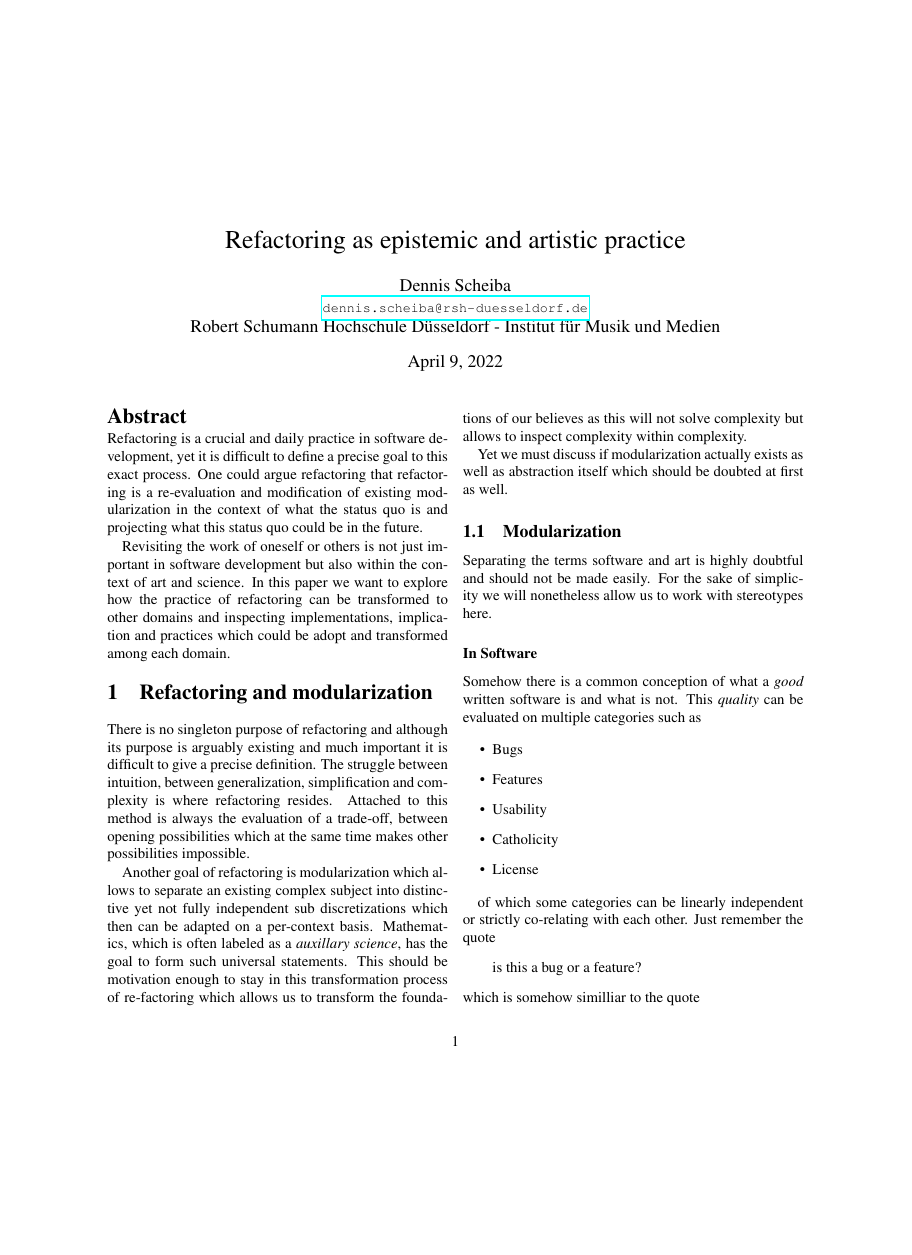
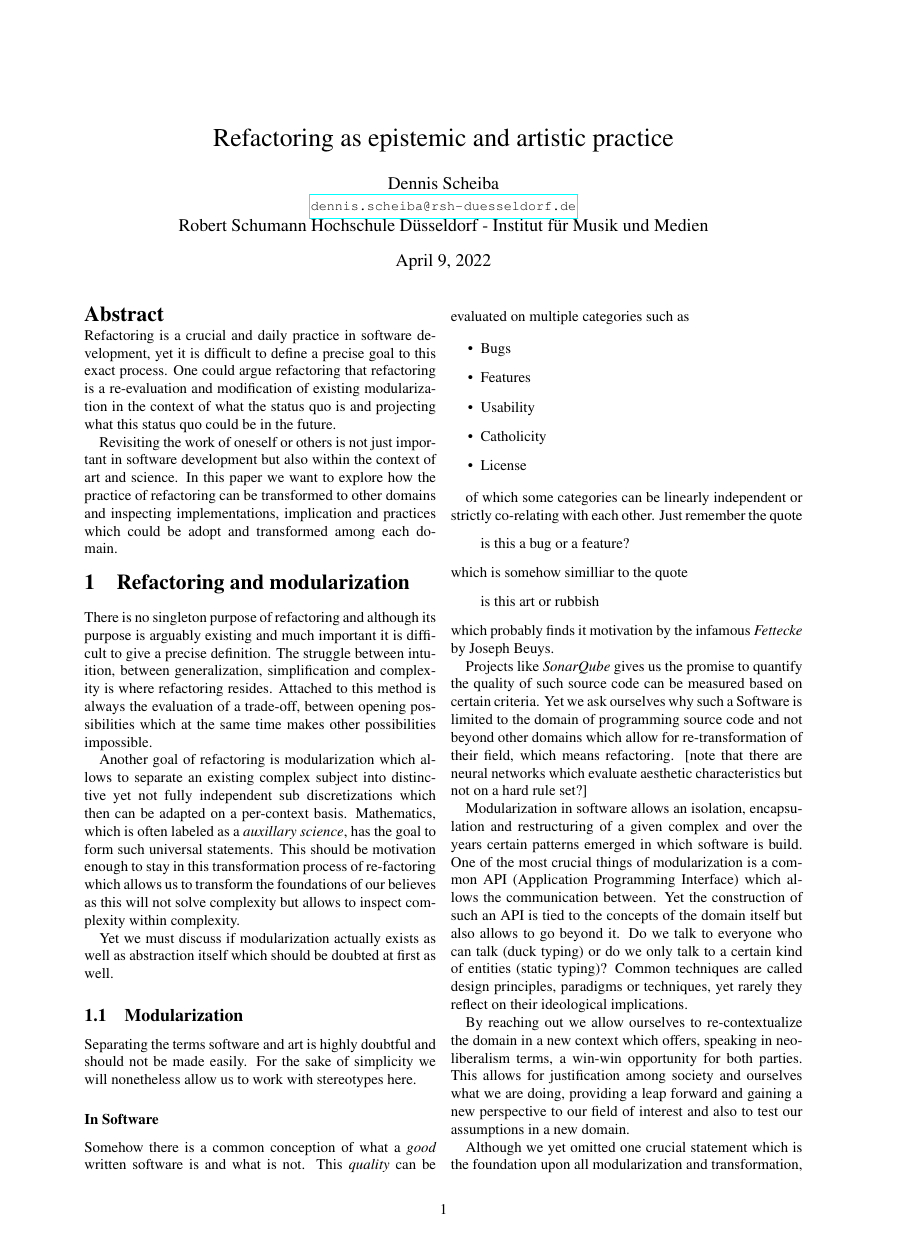
Before and after one commit to capital-G/refactoring, a LaTeX paper (refactoring.tex): page 1 of 3 before the commit and page 1 of 2 after it, the shorter picture padded with empty space. Compiled offline with pdfLaTeX.

Commit message:
change bordersize

```diff
--- a/refactoring.tex
+++ b/refactoring.tex
@@ -2,7 +2,13 @@
 
 \usepackage[scaled]{helvet}
 \usepackage[T1]{fontenc}
-
+\usepackage{geometry}
+ \geometry{
+ a4paper,
+ total={170mm,257mm},
+ left=20mm,
+ top=20mm,
+}
 \usepackage{amsmath}
 \usepackage{amssymb}
 \usepackage{epsfig}
```
